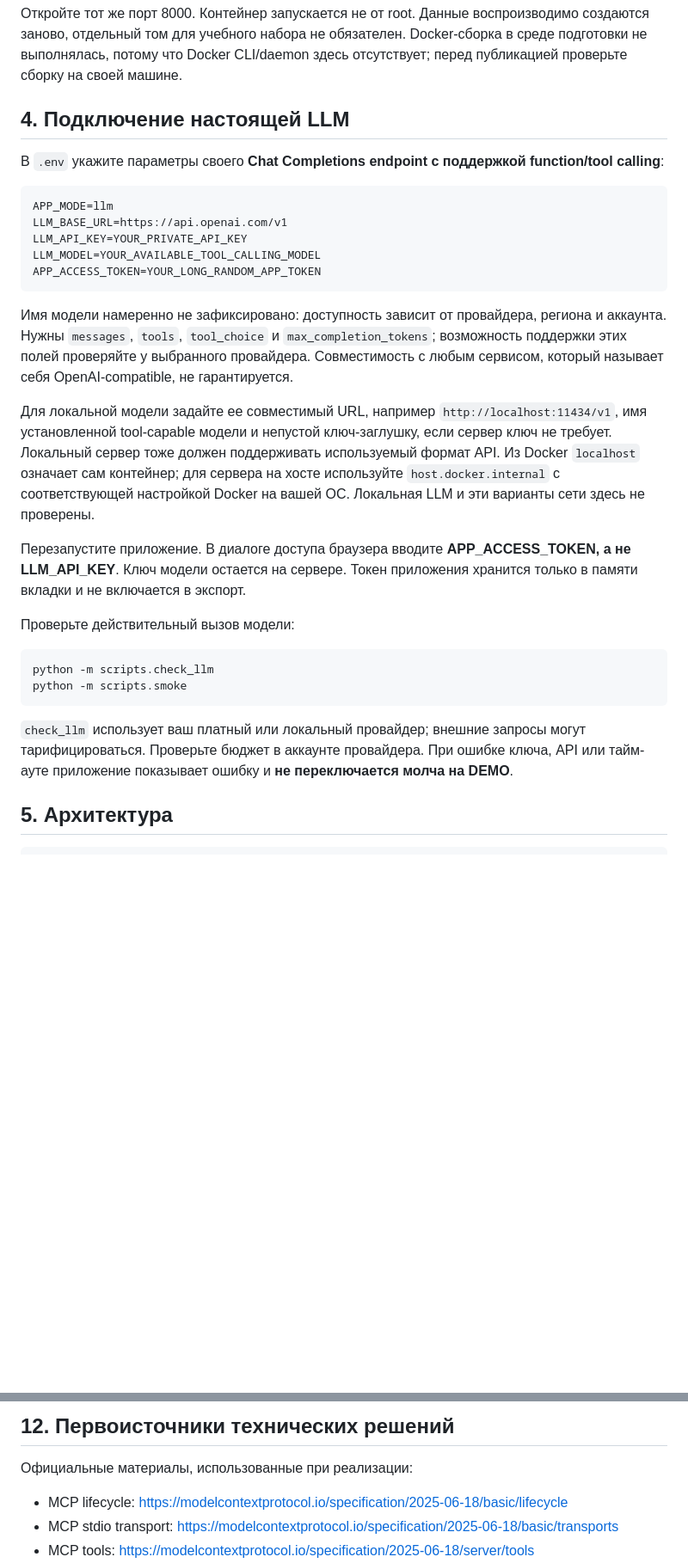
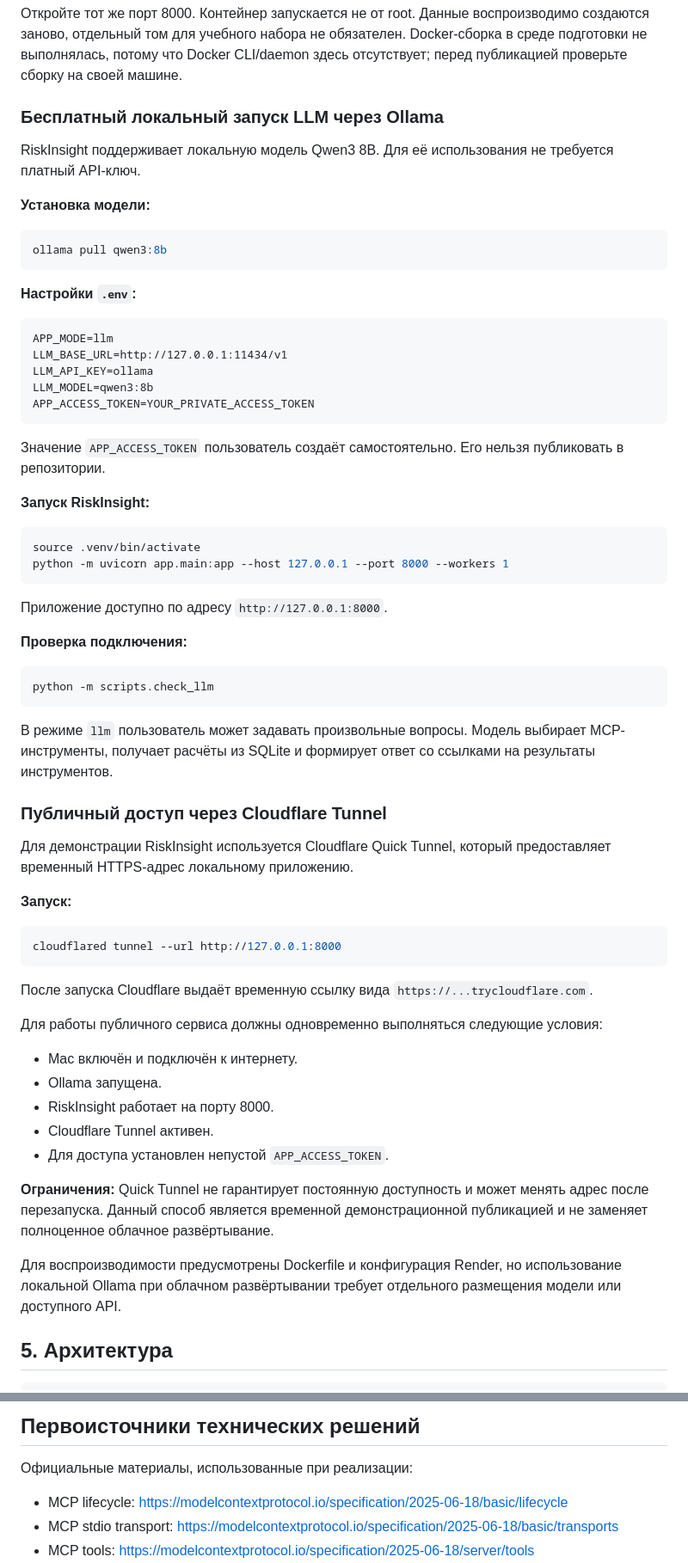
Before and after one commit to dinatulyabaeva/RiskInsight, a Markdown page: README.md, 2 parts joined by grey strips. Shown at 86% size. Rendered like a GitHub page; blank space fills up the shorter version.

````diff
--- a/README.md
+++ b/README.md
@@ -80,32 +90,68 @@ docker compose up --build
 
 Откройте тот же порт 8000. Контейнер запускается не от root. Данные воспроизводимо создаются заново, отдельный том для учебного набора не обязателен. Docker-сборка в среде подготовки не выполнялась, потому что Docker CLI/daemon здесь отсутствует; перед публикацией проверьте сборку на своей машине.
 
-## 4. Подключение настоящей LLM
+### Бесплатный локальный запуск LLM через Ollama
 
-В `.env` укажите параметры своего **Chat Completions endpoint с поддержкой function/tool calling**:
+RiskInsight поддерживает локальную модель Qwen3 8B. Для её использования не требуется платный API-ключ.
+
+**Установка модели:**
+
+```bash
+ollama pull qwen3:8b
+```
+
+**Настройки `.env`:**
 
 ```dotenv
 APP_MODE=llm
-LLM_BASE_URL=https://api.openai.com/v1
-LLM_API_KEY=YOUR_PRIVATE_API_KEY
-LLM_MODEL=YOUR_AVAILABLE_TOOL_CALLING_MODEL
-APP_ACCESS_TOKEN=YOUR_LONG_RANDOM_APP_TOKEN
+LLM_BASE_URL=http://127.0.0.1:11434/v1
+LLM_API_KEY=ollama
+LLM_MODEL=qwen3:8b
+APP_ACCESS_TOKEN=YOUR_PRIVATE_ACCESS_TOKEN
 ```
 
-Имя модели намеренно не зафиксировано: доступность зависит от провайдера, региона и аккаунта. Нужны `messages`, `tools`, `tool_choice` и `max_completion_tokens`; возможность поддержки этих полей проверяйте у выбранного провайдера. Совместимость с любым сервисом, который называет себя OpenAI-compatible, не гарантируется.
+Значение `APP_ACCESS_TOKEN` пользователь создаёт самостоятельно. Его нельзя публиковать в репозитории.
 
-Для локальной модели задайте ее совместимый URL, например `http://localhost:11434/v1`, имя установленной tool-capable модели и непустой ключ-заглушку, если сервер ключ не требует. Локальный сервер тоже должен поддерживать используемый формат API. Из Docker `localhost` означает сам контейнер; для сервера на хосте используйте `host.docker.internal` с соответствующей настройкой Docker на вашей ОС. Локальная LLM и эти варианты сети здесь не проверены.
+**Запуск RiskInsight:**
 
-Перезапустите приложение. В диалоге доступа браузера вводите **APP_ACCESS_TOKEN, а не LLM_API_KEY**. Ключ модели остается на сервере. Токен приложения хранится только в памяти вкладки и не включается в экспорт.
+```bash
+source .venv/bin/activate
+python -m uvicorn app.main:app --host 127.0.0.1 --port 8000 --workers 1
+```
 
-Проверьте действительный вызов модели:
+Приложение доступно по адресу `http://127.0.0.1:8000`.
+
+**Проверка подключения:**
 
 ```bash
 python -m scripts.check_llm
-python -m scripts.smoke
 ```
 
-`check_llm` использует ваш платный или локальный провайдер; внешние запросы могут тарифицироваться. Проверьте бюджет в аккаунте провайдера. При ошибке ключа, API или тайм-ауте приложение показывает ошибку и **не переключается молча на DEMO**.
+В режиме `llm` пользователь может задавать произвольные вопросы. Модель выбирает MCP-инструменты, получает расчёты из SQLite и формирует ответ со ссылками на результаты инструментов.
+
+### Публичный доступ через Cloudflare Tunnel
+
+Для демонстрации RiskInsight используется Cloudflare Quick Tunnel, который предоставляет временный HTTPS-адрес локальному приложению.
+
+**Запуск:**
+
+```bash
+cloudflared tunnel --url http://127.0.0.1:8000
+```
+
+После запуска Cloudflare выдаёт временную ссылку вида `https://...trycloudflare.com`.
+
+Для работы публичного сервиса должны одновременно выполняться следующие условия:
+
+- Mac включён и подключён к интернету.
+- Ollama запущена.
+- RiskInsight работает на порту 8000.
+- Cloudflare Tunnel активен.
+- Для доступа установлен непустой `APP_ACCESS_TOKEN`.
+
+**Ограничения:** Quick Tunnel не гарантирует постоянную доступность и может менять адрес после перезапуска. Данный способ является временной демонстрационной публикацией и не заменяет полноценное облачное развёртывание.
+
+Для воспроизводимости предусмотрены Dockerfile и конфигурация Render, но использование локальной Ollama при облачном развёртывании требует отдельного размещения модели или доступного API.
 
 ## 5. Архитектура
 
@@ -275,5 +351,5 @@ python -m scripts.smoke --base-url https://YOUR_SERVICE.onrender.com
 
-## 12. Первоисточники технических решений
+## Первоисточники технических решений
 
 Официальные материалы, использованные при реализации:
 
````
Also changed, not shown: other parts of README.md (+62 -22 lines).
